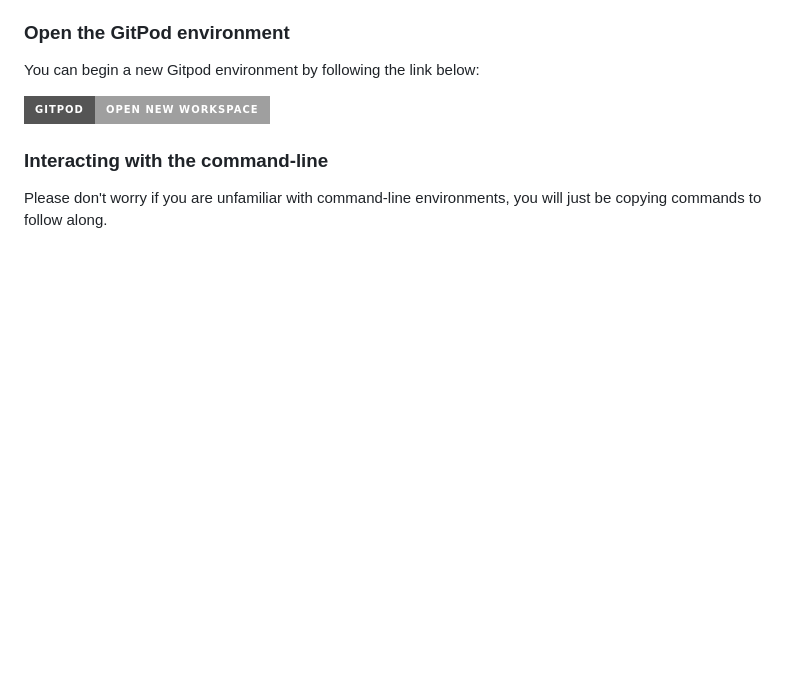
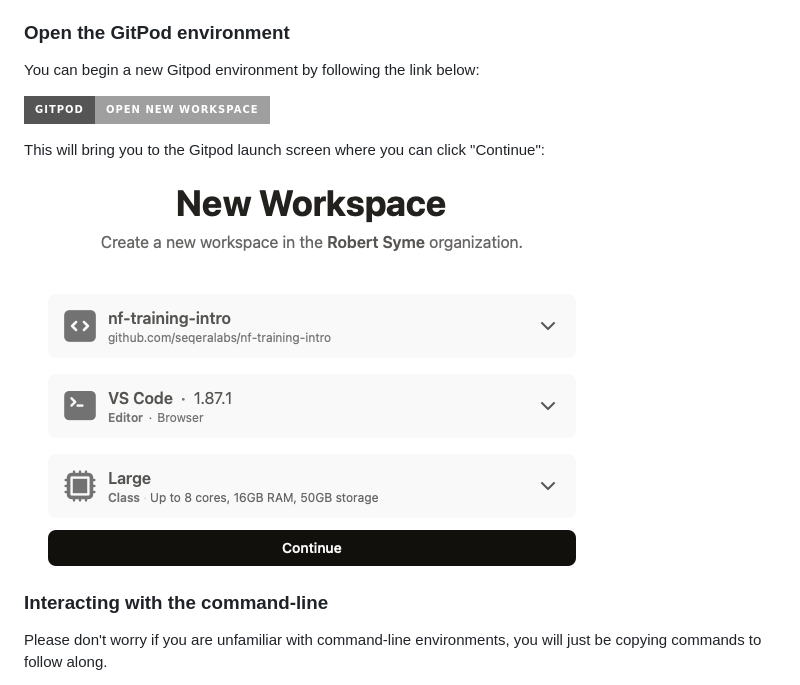
Before and after one commit to seqeralabs/nf-training-intro, a Markdown page: README.md, the part around the change. GitHub-like rendering; pictures changed too: docs/assets/gitpod-launch.png (added); badges without logos; blank space fills up the shorter version.

Commit message:
Expand Gitpod launch instructions with screenshot

```diff
--- a/README.md
+++ b/README.md
@@ -28,6 +28,11 @@ For this workshop we are going to be using a tool called [`GitPod`](https://www.
 You can begin a new Gitpod environment by following the link below:
 
 [![Open in GitPod](https://img.shields.io/badge/Gitpod%20-%20Open%20new%20workspace%20-%20908a85?style=for-the-badge&logo=gitpod)](https://gitpod.io/?workspaceClass=g1-large&editor=code&autostart=false#https://github.com/seqeralabs/nf-training-intro)
+
+This will bring you to the Gitpod launch screen where you can click "Continue":
+
+![Gitpod launch](docs/assets/gitpod-launch.png)
+
 
 ### Interacting with the command-line
 
```
